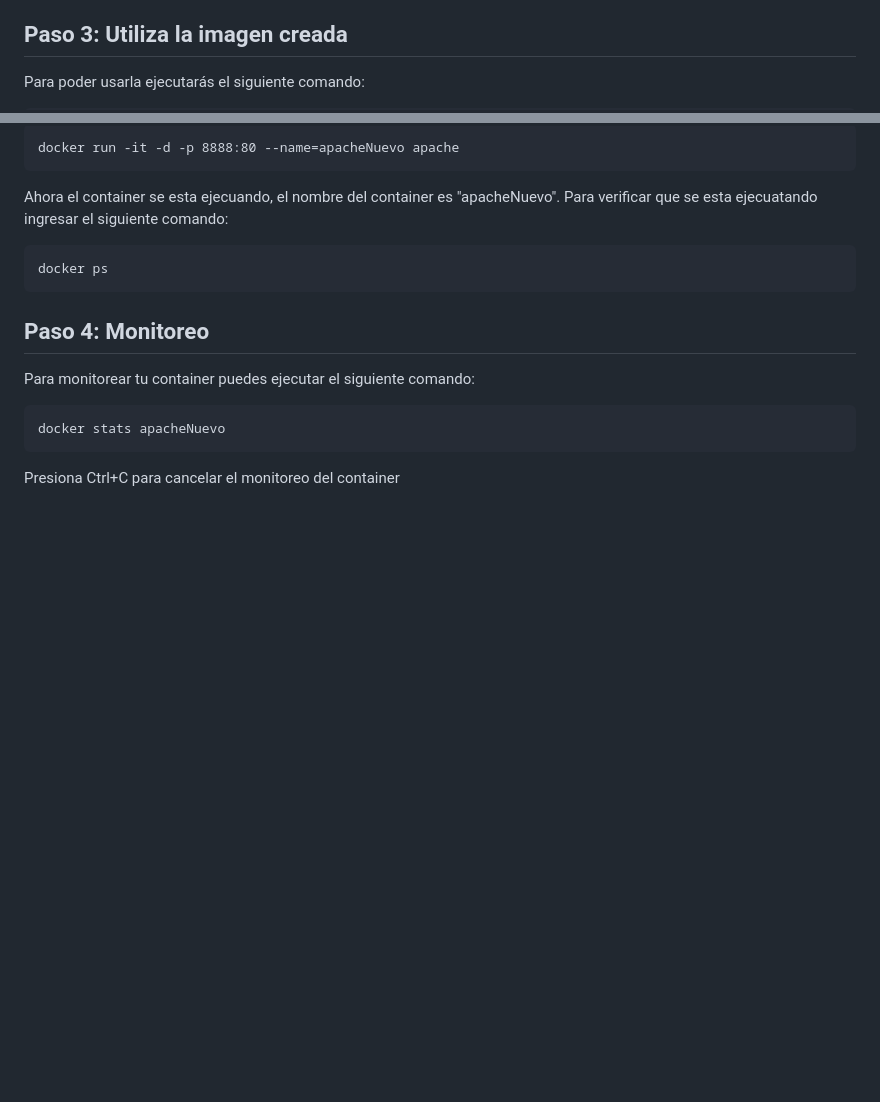
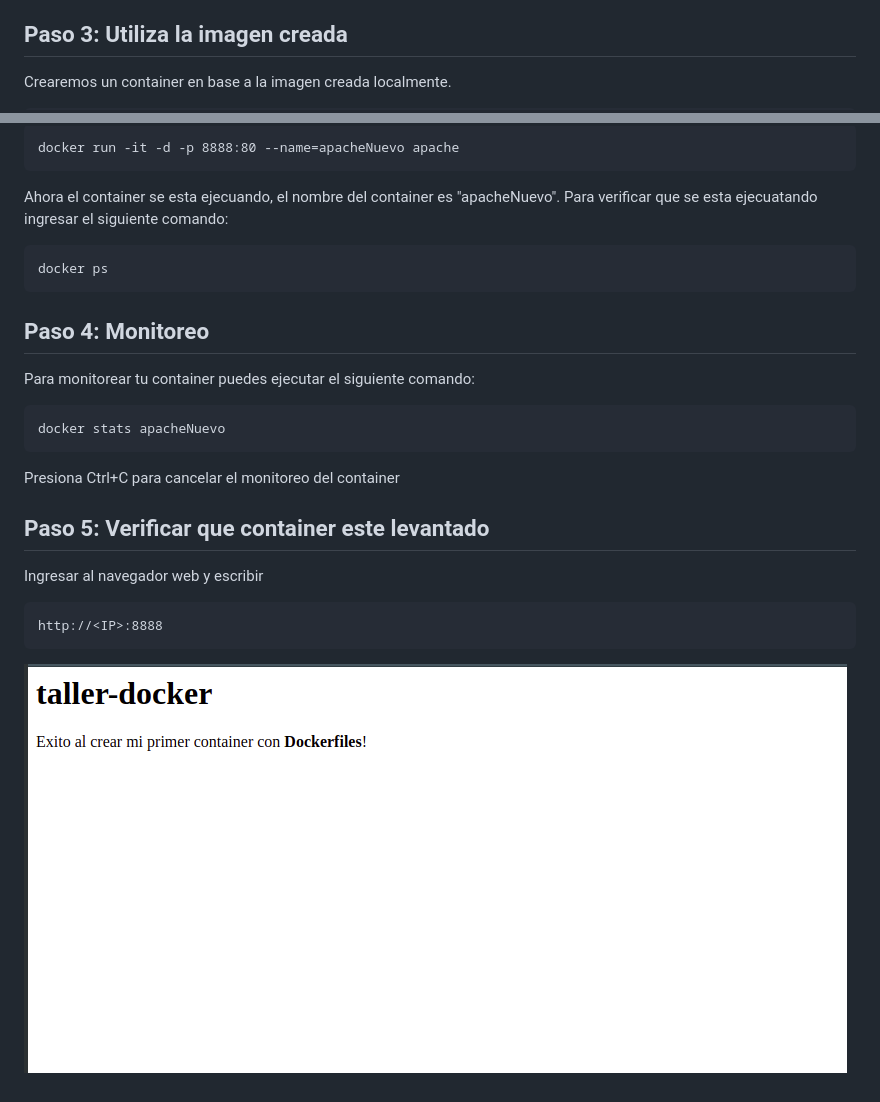
Before and after one commit to sergioarmgpl/taller-docker, a Markdown page: taller3-dockerfiles.md, 2 parts joined by grey strips. Drawn GitHub-style; pictures changed too: taller3-source/foto_navegador.png (added); blank space fills up the shorter version.

Commit message:
taller 3 nuevo paso: verificar que el contenedor este ejecutandose

````diff
--- a/taller3-dockerfiles.md
+++ b/taller3-dockerfiles.md
@@ -138,7 +138,7 @@ Nota: La cuenta gratuita de Dockerhub, permite subir imagenes de forma automatic
 
 ## Paso 3: Utiliza la imagen creada
 
-Para poder usarla ejecutarás el siguiente comando:
+Crearemos un container en base a la imagen creada localmente.
 
 ```
 docker run -it -d -p 8888:80 --name=apacheNuevo apache
@@ -157,3 +157,13 @@ Para monitorear tu container puedes ejecutar el siguiente comando:
 docker stats apacheNuevo
 ```
 Presiona Ctrl+C para cancelar el monitoreo del container
+
+## Paso 5: Verificar que container este levantado
+
+Ingresar al navegador web y escribir
+
+```
+http://<IP>:8888
+```
+
+![talle](taller3-source/foto_navegador.png)
````
